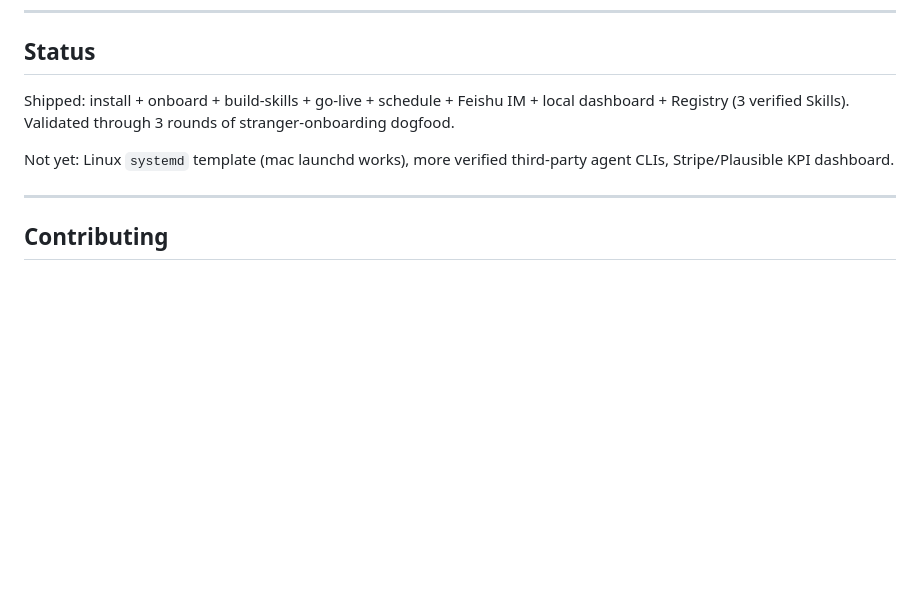
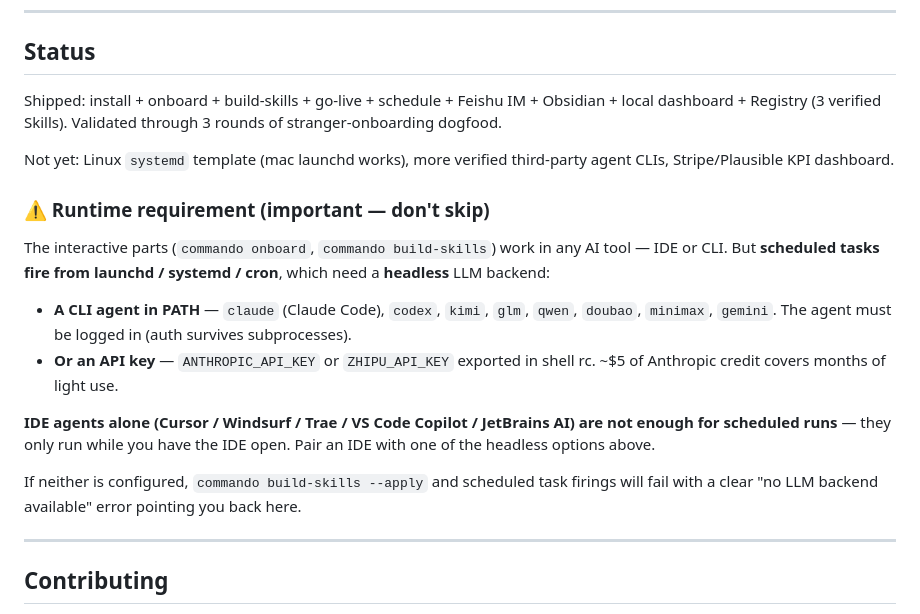
Before and after one commit to Frank-Pu/commando, a Markdown page: README.md, the part around the change. Rendered like a GitHub page; blank space fills up the shorter version.

```diff
--- a/README.md
+++ b/README.md
@@ -89,9 +89,20 @@ The Skill auto-rebuilds itself against YOUR Charter so its voice matches your ag
 
 ## Status
 
-Shipped: install + onboard + build-skills + go-live + schedule + Feishu IM + local dashboard + Registry (3 verified Skills). Validated through 3 rounds of stranger-onboarding dogfood.
+Shipped: install + onboard + build-skills + go-live + schedule + Feishu IM + Obsidian + local dashboard + Registry (3 verified Skills). Validated through 3 rounds of stranger-onboarding dogfood.
 
 Not yet: Linux `systemd` template (mac launchd works), more verified third-party agent CLIs, Stripe/Plausible KPI dashboard.
+
+### ⚠ Runtime requirement (important — don't skip)
+
+The interactive parts (`commando onboard`, `commando build-skills`) work in any AI tool — IDE or CLI. But **scheduled tasks fire from launchd / systemd / cron**, which need a **headless** LLM backend:
+
+- **A CLI agent in PATH** — `claude` (Claude Code), `codex`, `kimi`, `glm`, `qwen`, `doubao`, `minimax`, `gemini`. The agent must be logged in (auth survives subprocesses).
+- **Or an API key** — `ANTHROPIC_API_KEY` or `ZHIPU_API_KEY` exported in shell rc. ~$5 of Anthropic credit covers months of light use.
+
+**IDE agents alone (Cursor / Windsurf / Trae / VS Code Copilot / JetBrains AI) are not enough for scheduled runs** — they only run while you have the IDE open. Pair an IDE with one of the headless options above.
+
+If neither is configured, `commando build-skills --apply` and scheduled task firings will fail with a clear "no LLM backend available" error pointing you back here.
 
 ---
 
```
Also changed, not shown: README.zh-CN.md (+12 -1 lines).
